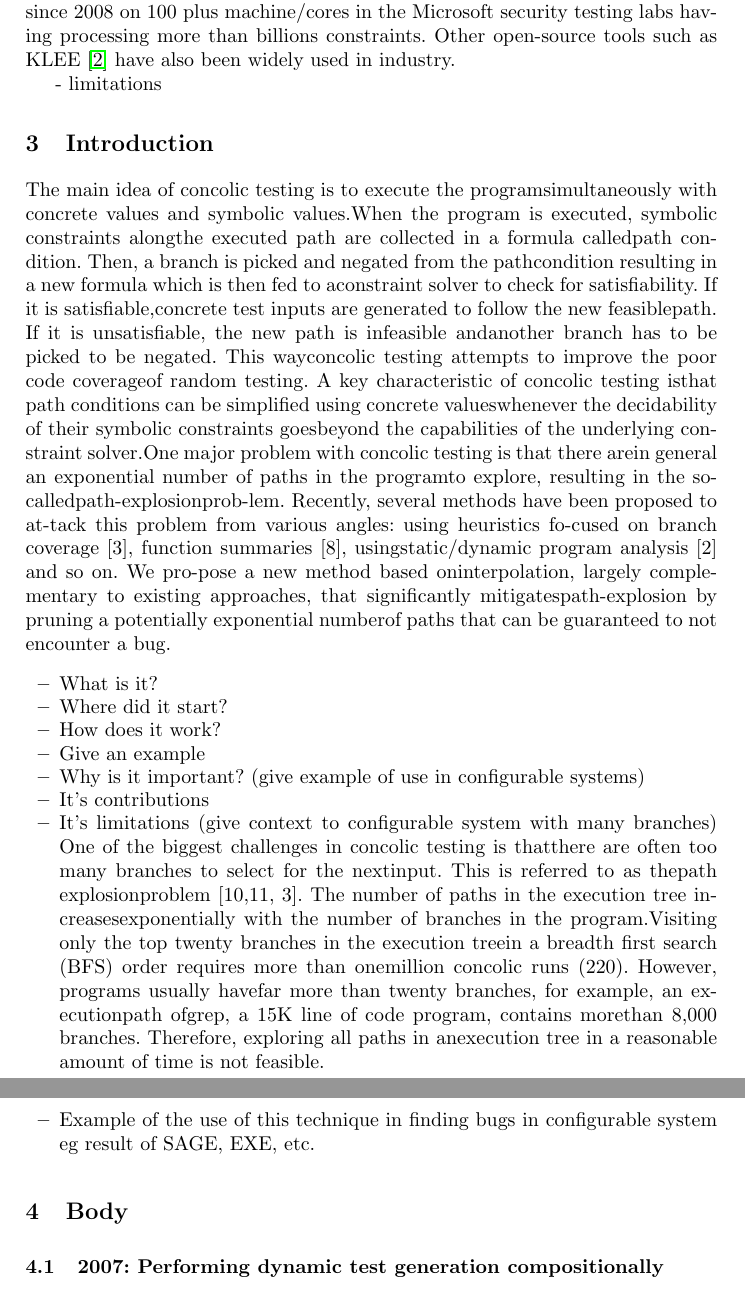
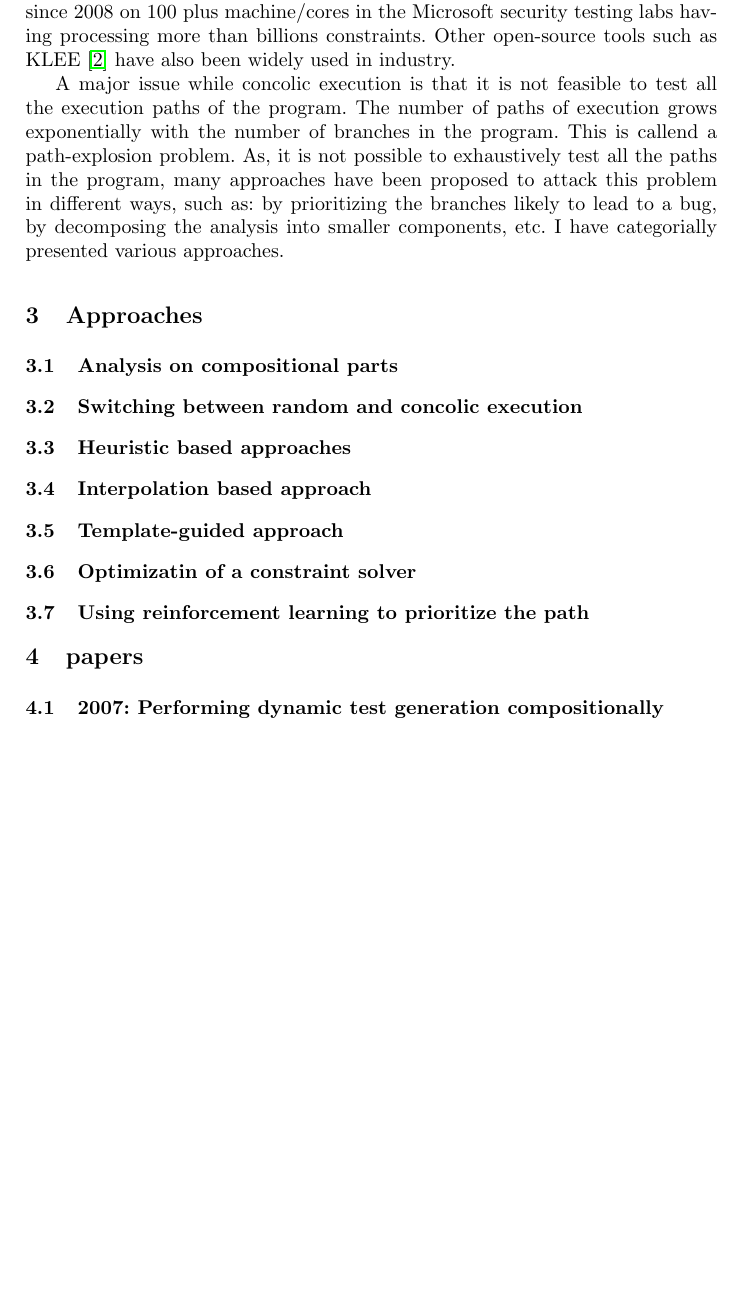
Before and after one commit to Bipinoli/Study-of-concolic-execution, a LaTeX thesis (seminar.tex): two parts of pages 3 and 4 of 15 before the commit and part of page 3 of 15 after it, the two joined at a grey line, cut so that both start at the same text, the shorter picture padded with empty space. Compiled offline with pdfLaTeX.

Commit message:
introduction done

```diff
--- a/seminar.tex
+++ b/seminar.tex
@@ -82,29 +82,27 @@ Directed automated random testing \cite[DART]{godefroid2005dart}, more commonly
 Concolic execution has been widely used in practice to find many security bugs. SAGE \cite{godefroid2012sage} tool from microsoft is a prime example of it. SAGE is a whitebox fuzzing tool. It fuzzes the inputs, notably files,
 under the guidence of concolic execution which helps SAGE to perform fuzzing with good code coverage. Microsoft has been using SAGE since 2007 and it has found many bugs in big applications. Microsoft says \cite{godefroid2012sage} that SAGE helped them find one-third of all the security-related bugs in Windows 7 and they have been running SAGE 24/7 since 2008 on 100 plus machine/cores in the Microsoft security testing labs having processing more than billions constraints. Other open-source tools such as KLEE \cite{cadar2008klee} have also been widely used in industry.
 
-- limitations
+A major issue while concolic execution is that it is not feasible to test all the execution paths of the program. The number of paths of execution grows exponentially with the number of branches in the program. This is callend a path-explosion problem. As, it is not possible to exhaustively test all the paths in the program, many approaches have been proposed to attack this problem in different ways, such as: by prioritizing the branches likely to lead to a bug, by decomposing the analysis into smaller components, etc. I have categorially presented various approaches.
+
+\section{Approaches}
+
+\subsection{Analysis on compositional parts}
+
+\subsection{Switching between random and concolic execution}
+
+\subsection{Heuristic based approaches}
+
+\subsection{Interpolation based approach}
+
+\subsection{Template-guided approach}
+
+\subsection{Optimizatin of a constraint solver}
+
+\subsection{Using reinforcement learning to prioritize the path}
 
 
-\section{Introduction}
-The main idea of concolic testing is to execute the programsimultaneously  with  concrete  values  and  symbolic  values.When the program is executed, symbolic constraints alongthe executed path are collected in a formula calledpath con-dition.  Then, a branch is picked and negated from the pathcondition resulting in a new formula which is then fed to aconstraint solver to check for satisfiability.  If it is satisfiable,concrete test inputs are generated to follow the new feasiblepath.   If  it  is  unsatisfiable,  the  new  path  is  infeasible  andanother branch has to be picked to be negated.  This wayconcolic testing attempts to improve the poor code coverageof random testing.  A key characteristic of concolic testing isthat path conditions can be simplified using concrete valueswhenever the decidability of their symbolic constraints goesbeyond the capabilities of the underlying constraint solver.One major problem with concolic testing is that there arein general an exponential number of paths in the programto  explore,  resulting  in  the  so-calledpath-explosionprob-lem.  Recently, several methods have been proposed to at-tack this problem from various angles:  using heuristics fo-cused on branch coverage [3], function summaries [8], usingstatic/dynamic  program  analysis  [2]  and  so  on.   We  pro-pose a new method based oninterpolation, largely comple-mentary to existing approaches, that significantly mitigatespath-explosion by pruning a potentially exponential numberof paths that can be guaranteed to not encounter a bug.
-
-\begin{itemize}
-	\item What is it?
-	\item Where did it start?
-	\item How does it work?
-	\item Give an example
-	\item Why is it important? (give example of use in configurable systems)
-	\item It's contributions
-	\item It's limitations (give context to configurable system with many branches)
-	One  of  the  biggest  challenges  in  concolic  testing  is  thatthere  are  often  too  many  branches  to  select  for  the  nextinput.  This is referred to as thepath explosionproblem [10,11, 3].  The number of paths in the execution tree increasesexponentially with the number of branches in the program.Visiting only the top twenty branches in the execution treein a breadth first search (BFS) order requires more than onemillion concolic runs (220).  However, programs usually havefar more than twenty branches,  for example,  an executionpath  ofgrep,  a  15K  line  of  code  program,  contains  morethan  8,000  branches.   Therefore,  exploring  all  paths  in  anexecution tree in a reasonable amount of time is not feasible.
-
-	\item Example of the use of this technique in finding bugs in configurable system eg result of SAGE, EXE, etc.
-\end{itemize}
-
-
-\section{Body}
-
 % ------------------------------
+\section{papers}
 \subsection{2007: Performing dynamic test generation compositionally}
 \cite[paper]{godefroid2007compositional}
 
```
Also changed, not shown: seminar.pdf, seminar.tex (2 more changed lines), 4 other files.
